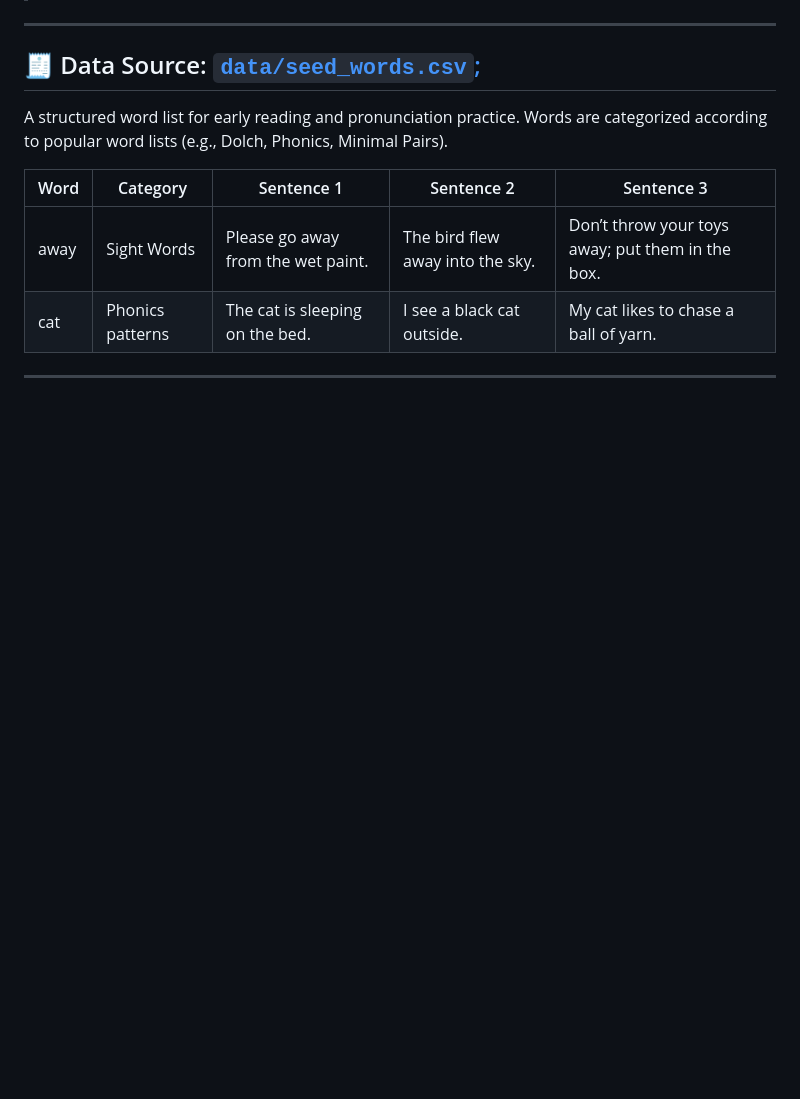
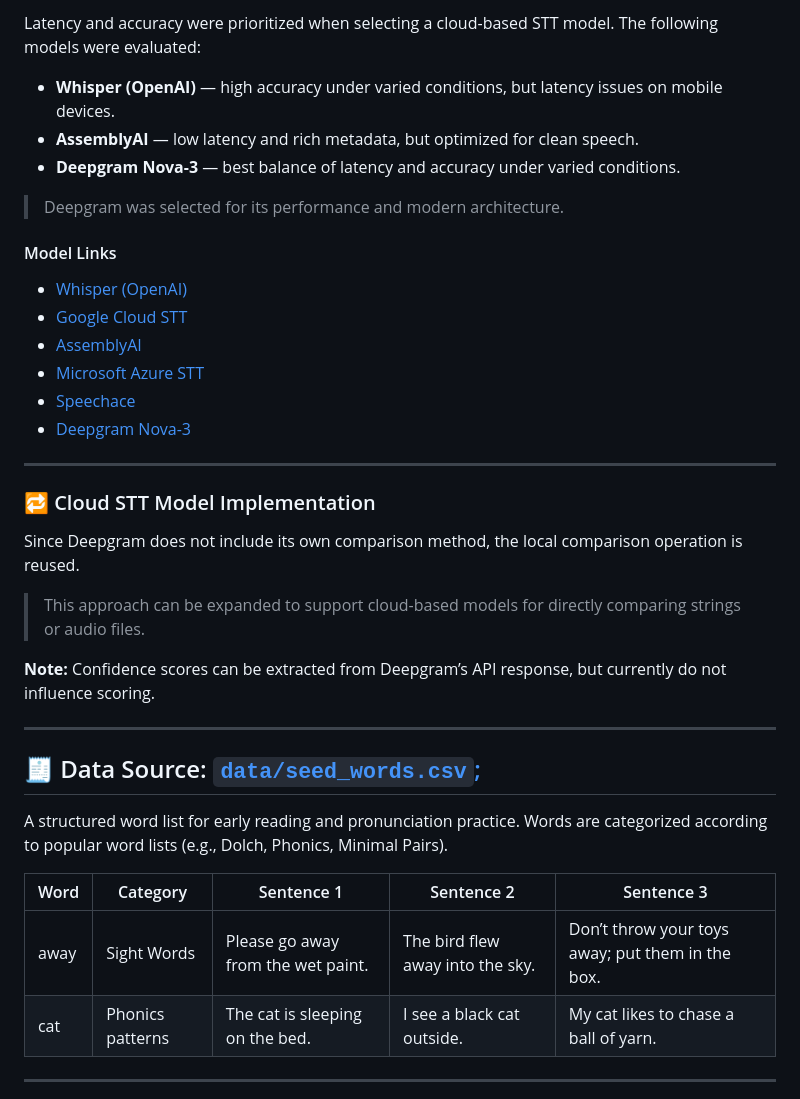
Before and after one commit to ztraboo/readright, a Markdown page: docs/milestone2/README_Milestone2.md, the part around one of its changes. Drawn GitHub-style; blank space fills up the shorter version.

```diff
--- a/docs/milestone2/README_Milestone2.md
+++ b/docs/milestone2/README_Milestone2.md
@@ -186,3 +243,29 @@ Currently we are referencing test data that we created from firebase/firestore.
+Latency and accuracy were prioritized when selecting a cloud-based STT model. The following models were evaluated:
+
+- **Whisper (OpenAI)** — high accuracy under varied conditions, but latency issues on mobile devices.
+- **AssemblyAI** — low latency and rich metadata, but optimized for clean speech.
+- **Deepgram Nova-3** — best balance of latency and accuracy under varied conditions.
+
+> Deepgram was selected for its performance and modern architecture.
+
+#### Model Links
+
+- [Whisper (OpenAI)](https://openai.com/index/whisper/)
+- [Google Cloud STT](https://cloud.google.com/speech-to-text?hl=en)
+- [AssemblyAI](https://www.assemblyai.com/)
+- [Microsoft Azure STT](https://azure.microsoft.com/en-us/pricing/purchase-options/azure-account/search?icid=ai-services)
+- [Speechace](https://www.speechace.com/)
+- [Deepgram Nova-3](https://deepgram.com/learn/introducing-nova-3-speech-to-text-api)
+
+---
+
+### 🔁 Cloud STT Model Implementation
+
+Since Deepgram does not include its own comparison method, the local comparison operation is reused.
+
+> This approach can be expanded to support cloud-based models for directly comparing strings or audio files.
+
+**Note:** Confidence scores can be extracted from Deepgram’s API response, but currently do not influence scoring.
 
 ---
 
```
Also changed, not shown: other parts of docs/milestone2/README_Milestone2.md (+58 -1 lines).
